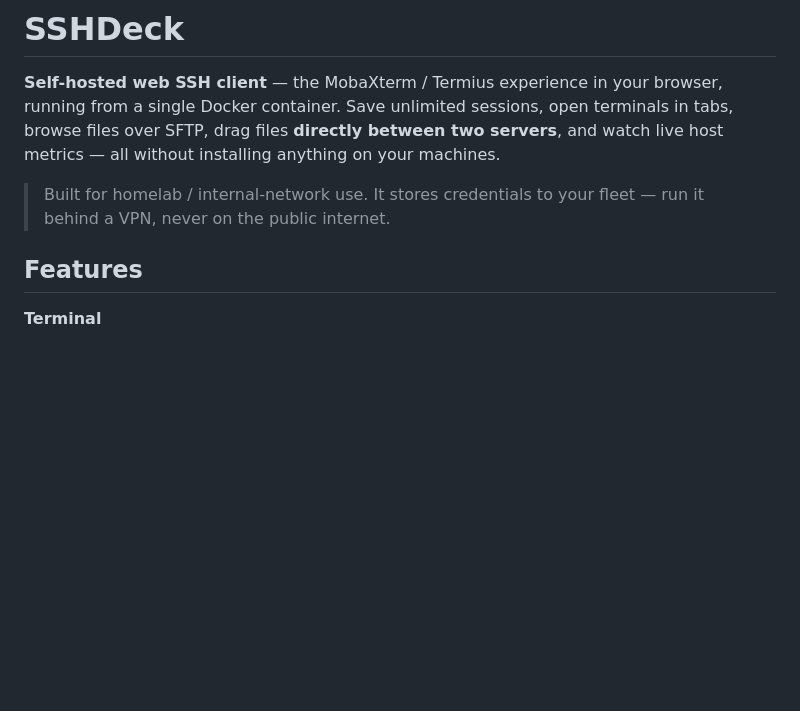
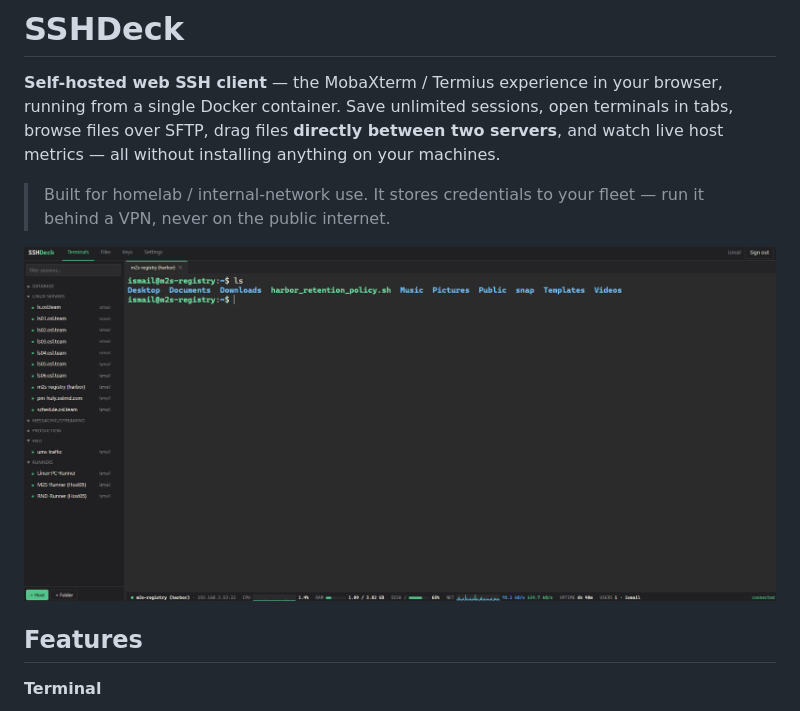
Before and after one commit to zeeglyismail/sshdeck, a Markdown page: README.md, the part around the change. Drawn GitHub-style; pictures changed too: docs/screenshot-terminal.png (added); blank space fills up the shorter version.

Commit message:
Add terminal screenshot to README
Co-Authored-By: Claude Fable 5 <noreply@anthropic.com>

```diff
--- a/README.md
+++ b/README.md
@@ -3,6 +3,8 @@
 **Self-hosted web SSH client** — the MobaXterm / Termius experience in your browser, running from a single Docker container. Save unlimited sessions, open terminals in tabs, browse files over SFTP, drag files **directly between two servers**, and watch live host metrics — all without installing anything on your machines.
 
 > Built for homelab / internal-network use. It stores credentials to your fleet — run it behind a VPN, never on the public internet.
+
+![SSHDeck — terminal with live monitoring bar](docs/screenshot-terminal.png)
 
 ## Features
 
```
